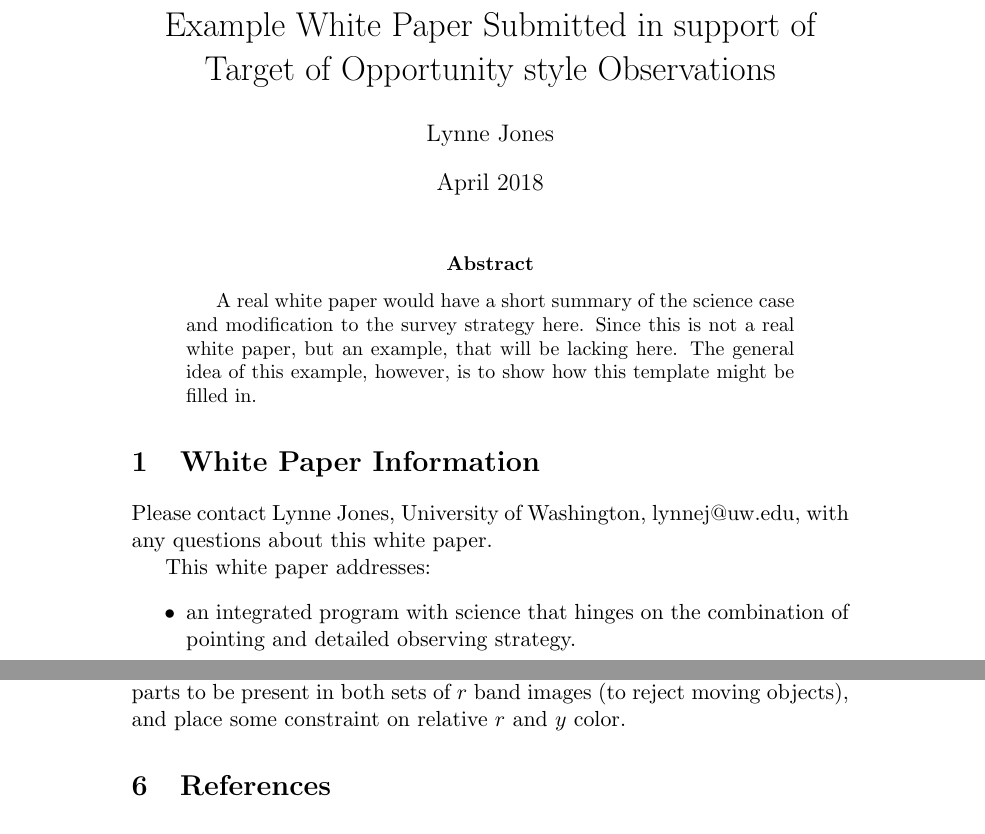
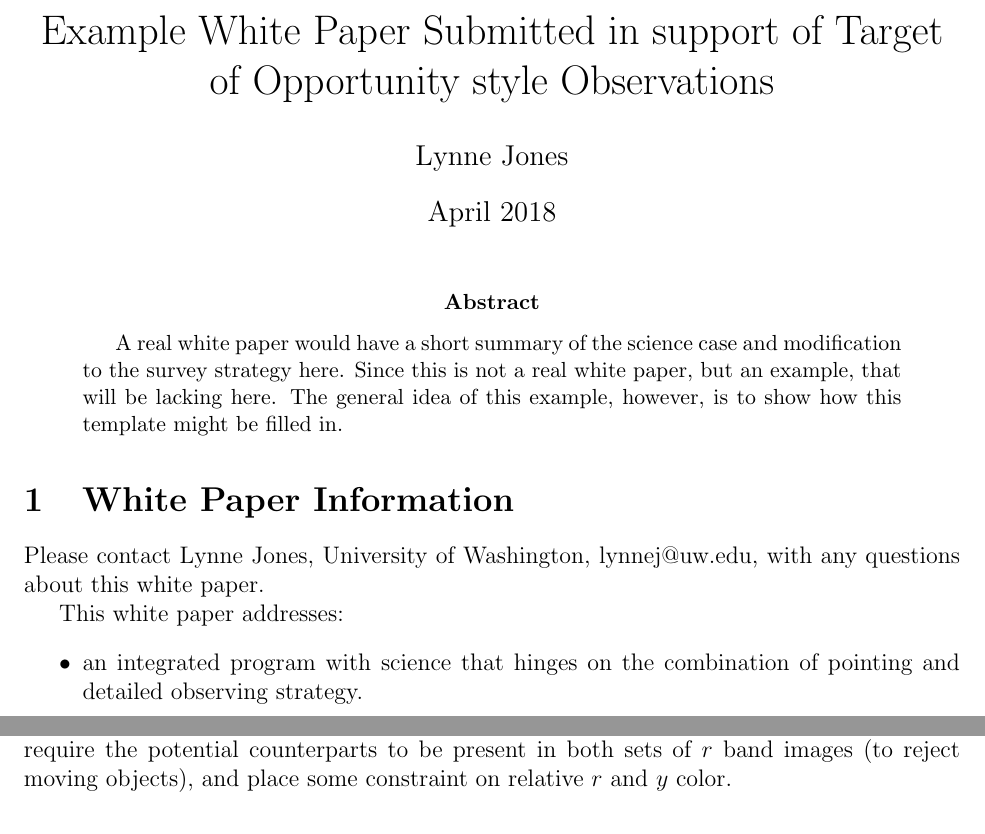
Before and after one commit to lsst-pst/survey_strategy_wp, a LaTeX problem sheet (Example_ToO/example_ToO.tex): two parts of pages 1 and 9 of 9 before the commit and two parts of pages 1 and 8 of 9 after it, joined at a grey line, cut so that both start at the same text. Compiled offline with pdfLaTeX.

Commit message:
Updated example white paper

```diff
--- a/Example_ToO/example_ToO.tex
+++ b/Example_ToO/example_ToO.tex
@@ -2,13 +2,14 @@
 % LSST Call for Observing Strategies for DeepDrilling and Minisurveys
 %
 % The call for white papers can be found at https://github.com/lsst-pst/survey_strategy/blob/master/latex/WPcall2018.pdf
-% The deadline for submissions is November 29, 2018
-% Please submit your white paper via a pull request at https://github.com/lsst-pst/survey_strategy_wp, after creating a
-%   subdirectory named LASTNAME_FIRSTNAME_NUMBER
+% The deadline for submissions is November 30, 2018
+% To submit white papers, please email the compiled PDF to lsst-survey-strategy@lists.lsst.org
+%  OR submit a pull request to this github repository (github.com/lsst-pst/survey_strategy_wp) with your white paper in a clearly named subdirectory.
 % For help with white papers or the submission process, please post at http://community.lsst.org/c/sci/survey-strategy
 
 
-\documentclass[11pt]{article}
+\documentclass[12pt, letterpaper]{article}
+\usepackage[top=1in, bottom=1.5in, left=1in, right=1in]{geometry}
 \usepackage[utf8]{inputenc}
 \usepackage{booktabs}
 \usepackage{hyperref}
```
Also changed, not shown: Example_ToO/example_ToO.pdf.
